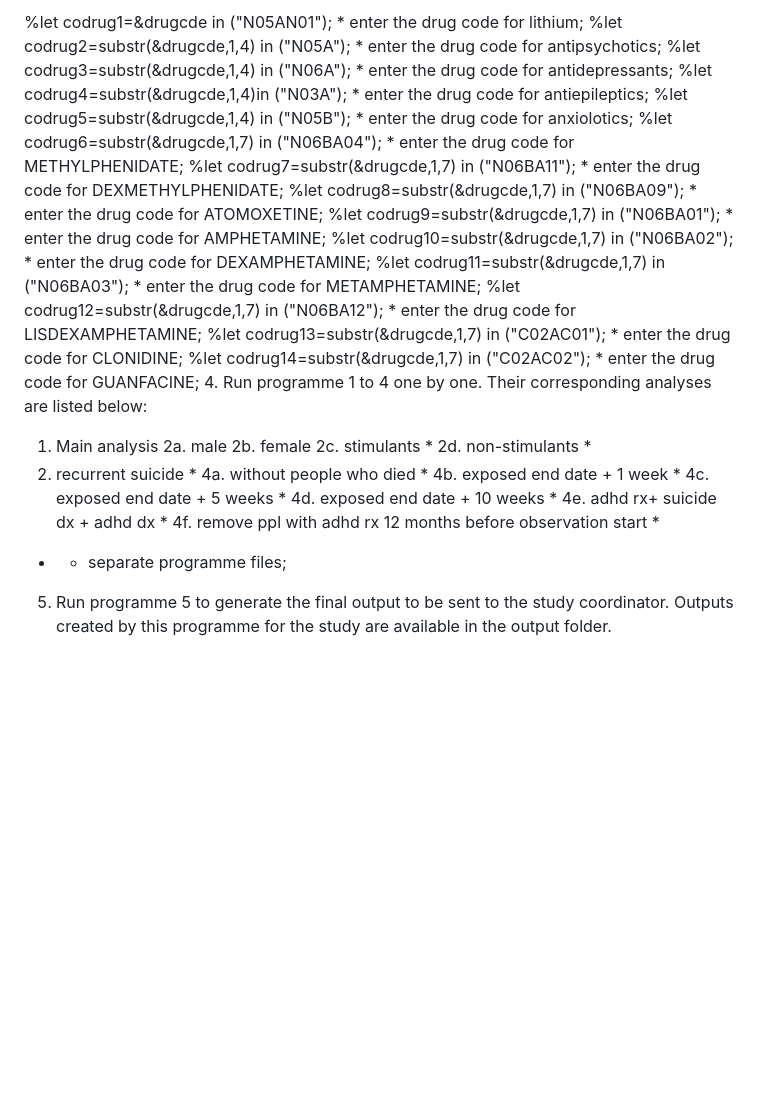
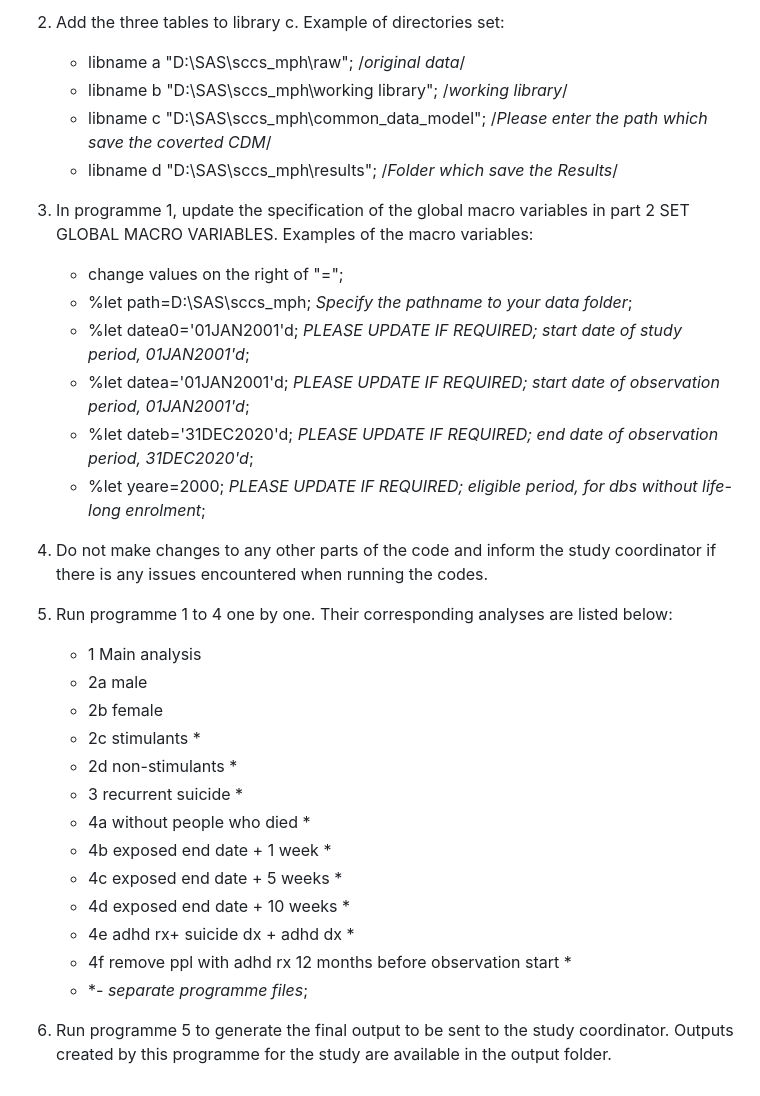
Before and after one commit to adrienneylc/ADHD-rx-v-self-harm, a Markdown page: README.md, the part around the change printed below. GitHub-like rendering; blank space fills up the shorter version.

```diff
--- a/README.md
+++ b/README.md
@@ -90,31 +30,29 @@ Three data tables were used in this study, namely:
-%let codrug1=&drugcde in ("N05AN01"); 				* enter the drug code for lithium;
-%let codrug2=substr(&drugcde,1,4) in ("N05A"); 		* enter the drug code for antipsychotics;
-%let codrug3=substr(&drugcde,1,4) in ("N06A"); 		* enter the drug code for antidepressants;
-%let codrug4=substr(&drugcde,1,4)in ("N03A"); 		* enter the drug code for antiepileptics;
-%let codrug5=substr(&drugcde,1,4) in ("N05B"); 		* enter the drug code for anxiolotics;
-%let codrug6=substr(&drugcde,1,7) in ("N06BA04"); 	* enter the drug code for METHYLPHENIDATE;
-%let codrug7=substr(&drugcde,1,7) in ("N06BA11"); 	* enter the drug code for DEXMETHYLPHENIDATE;
-%let codrug8=substr(&drugcde,1,7) in ("N06BA09"); 	* enter the drug code for ATOMOXETINE;
-%let codrug9=substr(&drugcde,1,7) in ("N06BA01"); 	* enter the drug code for AMPHETAMINE;
-%let codrug10=substr(&drugcde,1,7) in ("N06BA02"); 	* enter the drug code for DEXAMPHETAMINE;
-%let codrug11=substr(&drugcde,1,7) in ("N06BA03"); 	* enter the drug code for METAMPHETAMINE;
-%let codrug12=substr(&drugcde,1,7) in ("N06BA12"); 	* enter the drug code for LISDEXAMPHETAMINE;
-%let codrug13=substr(&drugcde,1,7) in ("C02AC01"); 	* enter the drug code for CLONIDINE;
-%let codrug14=substr(&drugcde,1,7) in ("C02AC02"); 	* enter the drug code for GUANFACINE;
-4. Run programme 1 to 4 one by one.
-Their corresponding analyses are listed below:
-1. Main analysis
-2a. male
-2b. female
-2c. stimulants *
-2d. non-stimulants *
-3. recurrent suicide *
-4a. without people who died *
-4b. exposed end date + 1 week *
-4c. exposed end date + 5 weeks *
-4d. exposed end date + 10 weeks *
-4e. adhd rx+ suicide dx + adhd dx *
-4f. remove ppl with adhd rx 12 months before observation start *
-* - separate programme files;
+2. Add the three tables to library c. Example of directories set:
+   - libname a "D:\SAS\sccs_mph\raw"; /*original data*/
+   - libname b "D:\SAS\sccs_mph\working library"; /*working library*/
+   - libname c "D:\SAS\sccs_mph\common_data_model";  /*Please enter the path which save the coverted CDM*/
+   - libname d "D:\SAS\sccs_mph\results";  /*Folder which save the Results*/
+4. In programme 1, update the specification of the global macro variables in part 2 SET GLOBAL MACRO VARIABLES. Examples of the macro variables:
+   - 	change values on the right of "=";
+   - 	%let path=D:\SAS\sccs_mph; 		*Specify the pathname to your data folder*;
+   - 	%let datea0='01JAN2001'd;           	*PLEASE UPDATE IF REQUIRED; start date of study period, 01JAN2001'd*;
+   - 	%let datea='01JAN2001'd;           	*PLEASE UPDATE IF REQUIRED; start date of observation period, 01JAN2001'd*;
+   - 	%let dateb='31DEC2020'd;          	*PLEASE UPDATE IF REQUIRED; end date of observation period, 31DEC2020'd*;
+   - 	%let yeare=2000;                    	*PLEASE UPDATE IF REQUIRED; eligible period, for dbs without life-long enrolment*;
+5. Do not make changes to any other parts of the code and inform the study coordinator if there is any issues encountered when running the codes.
+6. Run programme 1 to 4 one by one. Their corresponding analyses are listed below:
+   - 1 Main analysis
+   - 2a male
+   - 2b female
+   - 2c stimulants *
+   - 2d non-stimulants *
+   - 3 recurrent suicide *
+   - 4a without people who died *
+   - 4b exposed end date + 1 week *
+   - 4c exposed end date + 5 weeks *
+   - 4d exposed end date + 10 weeks *
+   - 4e adhd rx+ suicide dx + adhd dx *
+   - 4f remove ppl with adhd rx 12 months before observation start *
+   - **- separate programme files*;
 
 5. Run programme 5 to generate the final output to be sent to the study coordinator. Outputs created by this programme for the study are available in the output folder.
```
Also changed, not shown: other parts of README.md (+0 -60 lines).
